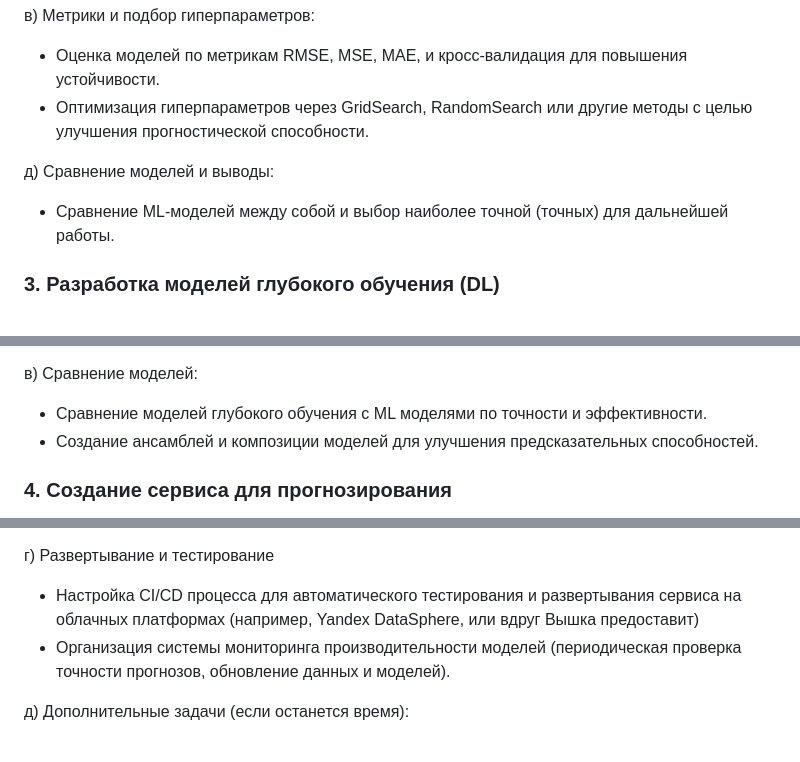
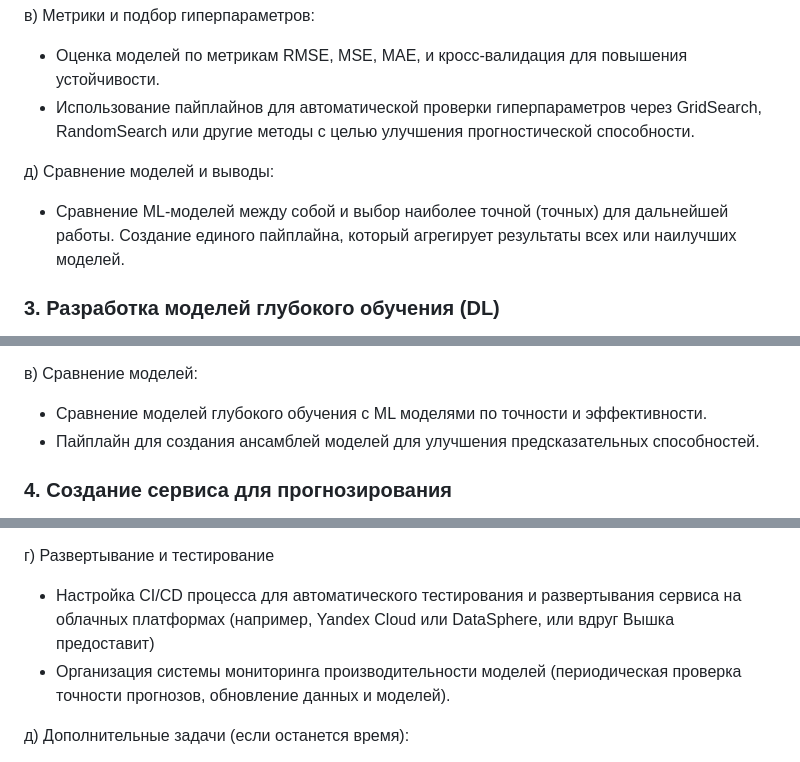
Before and after one commit to apukhaevaa/team74_stock_price_forecasting, a Markdown page: checkpoints.md, 3 parts joined by grey strips. Drawn GitHub-style.

```diff
--- a/checkpoints.md
+++ b/checkpoints.md
@@ -50,10 +50,10 @@ a) Сбор данных:
 
 в) Метрики и подбор гиперпараметров:
 - Оценка моделей по метрикам RMSE, MSE, MAE, и кросс-валидация для повышения устойчивости.
-- Оптимизация гиперпараметров через GridSearch, RandomSearch или другие методы с целью улучшения прогностической способности.
+- Использование пайплайнов для автоматической проверки гиперпараметров через GridSearch, RandomSearch или другие методы с целью улучшения прогностической способности.
 
 д) Сравнение моделей и выводы:
-- Сравнение ML-моделей между собой и выбор наиболее точной (точных) для дальнейшей работы.
+- Сравнение ML-моделей между собой и выбор наиболее точной (точных) для дальнейшей работы. Создание единого пайплайна, который агрегирует результаты всех или наилучших моделей.
 
 
 ### 3. Разработка моделей глубокого обучения (DL)
@@ -72,7 +72,7 @@ a) Сбор данных:
 
 в) Сравнение моделей:
 - Сравнение моделей глубокого обучения с ML моделями по точности и эффективности.
-- Создание ансамблей и композиции моделей для улучшения предсказательных способностей.
+- Пайплайн для создания ансамблей моделей для улучшения предсказательных способностей.
 
 ### 4. Создание сервиса для прогнозирования
 **Ответственный:** Станислав Тюлягин
@@ -97,7 +97,7 @@ a) Сбор данных:
 - Интеграция функций для выбора акций, таймфреймов и отображения моделей с лучшей точностью прогноза.
 
 г) Развертывание и тестирование
-- Настройка CI/CD процесса для автоматического тестирования и развертывания сервиса на облачных платформах (например, Yandex DataSphere, или вдруг Вышка предоставит)
+- Настройка CI/CD процесса для автоматического тестирования и развертывания сервиса на облачных платформах (например, Yandex Cloud или DataSphere, или вдруг Вышка предоставит)
 - Организация системы мониторинга производительности моделей (периодическая проверка точности прогнозов, обновление данных и моделей).
 
 д) Дополнительные задачи (если останется время):
```
